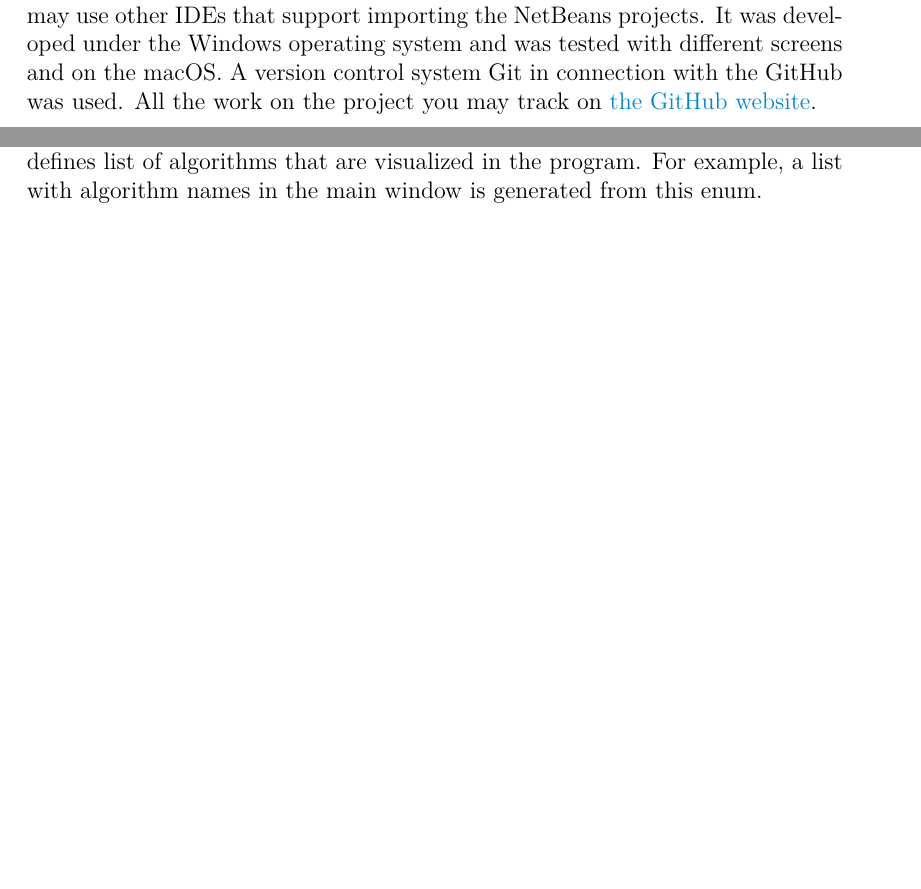
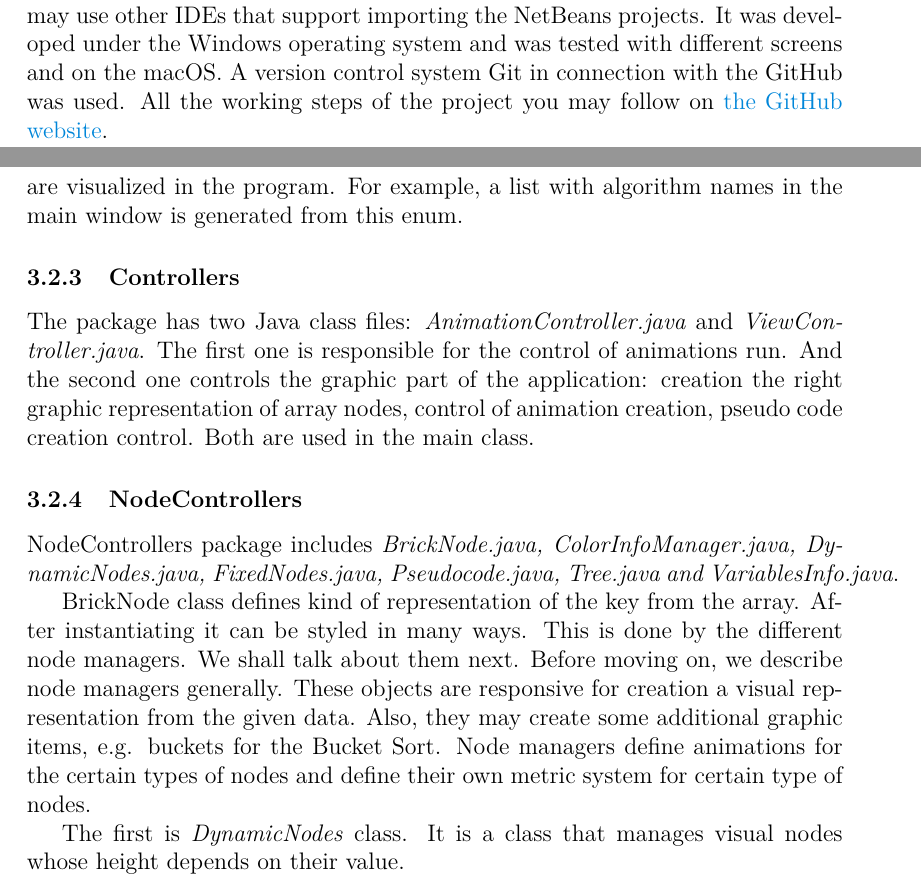
Before and after one commit to klnmi97/ThesisText, a LaTeX thesis (kidiplom.tex): two parts of pages 19 and 21 of 28, joined at a grey line, cut so that both start at the same text, the shorter picture padded with empty space. Compiled offline with pdfLaTeX.

Commit message:
Class descriptions

```diff
--- a/kidiplom.tex
+++ b/kidiplom.tex
@@ -452,7 +452,7 @@ The main programming language of the thesis software is Java. To be more precise
 
 As for the visual side of the application, Java provides a good JavaFX library which is enough for the purpose. Here JavaFX was used both for the user interface and algorithms visualization. Also, JavaFX provides the possibility of using \Gls{CSS}. The visualization software uses \Gls{CSS} for styling some elements of the user interface.
 
-The project was created and developed in the NetBeans IDE, although you may use other IDEs that support importing the NetBeans projects. It was developed under the Windows operating system and was tested with different screens and on the macOS. A version control system Git in connection with the GitHub was used. All the work on the project you may track on \href{https://github.com/klnmi97/Sorting-Visualization}{the GitHub website}.
+The project was created and developed in the NetBeans IDE, although you may use other IDEs that support importing the NetBeans projects. It was developed under the Windows operating system and was tested with different screens and on the macOS. A version control system Git in connection with the GitHub was used. All the working steps of the project you may follow on \href{https://github.com/klnmi97/Sorting-Visualization}{the GitHub website}.
 
 \newpage
 \subsection{Structure}
@@ -516 +516,2 @@ All this three packages work with data and data structures although a bit differ
 
+Constants package has only an eponymous class. This class contains final static variables that are used as default values in the program. Data package contains classes which serve as definitions for data objects. \textit{BindingData} class instance holds data for control buttons bindings. Results class defines object that is used for transferring results from the input dialog. Enum package contains one definition of the enum class. \textit{Algorithm} enum defines list of algorithms that are visualized in the program. For example, a list with algorithm names in the main window is generated from this enum.
@@ -518,7 +518,13 @@ Constants package has only an eponymous class. This class contains final static
 
-Data package contains classes which serve as definitions for data objects. BindingData class instance holds data for control buttons bindings. Results class defines object that is used for transferring results from the input dialog.
+\subsubsection{Controllers}
+The package has two Java class files: \textit{AnimationController.java} and \textit{ViewController.java}. The first one is responsible for the control of animations run. And the second one controls the graphic part of the application: creation the right graphic representation of array nodes, control of animation creation, pseudo code creation control. Both are used in the main class.
 
-Enum package contains one definition of the enum class. Algorithm enum defines list of algorithms that are visualized in the program. For example, a list with algorithm names in the main window is generated from this enum.
+\subsubsection{NodeControllers}
+NodeControllers package includes \textit{BrickNode.java, ColorInfoManager.java, DynamicNodes.java, FixedNodes.java, Pseudocode.java, Tree.java and VariablesInfo.java}.
+
+BrickNode class defines kind of representation of the key from the array. After instantiating it can be styled in many ways. This is done by the different node managers. We shall talk about them next. Before moving on, we describe node managers generally. These objects are responsive for creation a visual representation from the given data. Also, they may create some additional graphic items, e.g. buckets for the Bucket Sort. Node managers define animations for the certain types of nodes and define their own metric system for certain type of nodes.
+
+The first is \textit{DynamicNodes} class. It is a class that manages visual nodes whose height depends on their value.
 
 \newpage
 \section{User Guide}
```
Also changed, not shown: kidiplom.pdf, kidiplom.tex (3 more changed lines), 4 other files.
